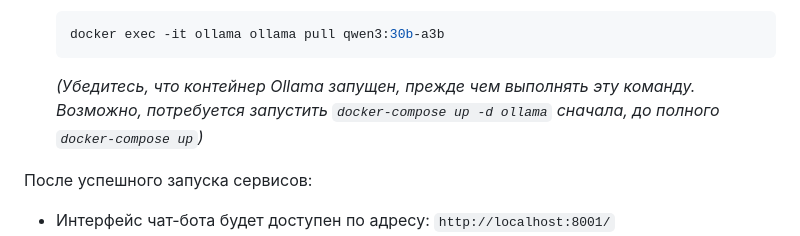
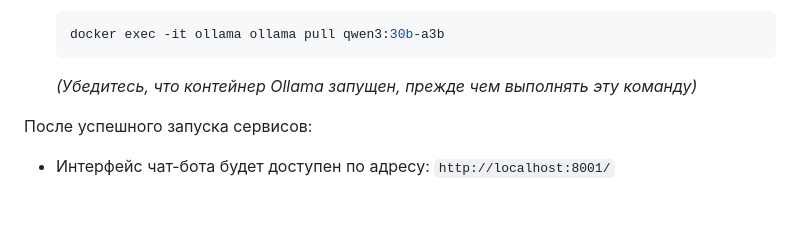
Before and after one commit to fishenzone/sfn-rag, a Markdown page: README.md, the part around the change. Rendered like a GitHub page; blank space fills up the shorter version.

Commit message:
fix order

````diff
--- a/README.md
+++ b/README.md
@@ -44,7 +44,7 @@
     ```bash
     docker exec -it ollama ollama pull qwen3:30b-a3b
     ```
-    *(Убедитесь, что контейнер Ollama запущен, прежде чем выполнять эту команду. Возможно, потребуется запустить `docker-compose up -d ollama` сначала, до полного `docker-compose up`)*
+    *(Убедитесь, что контейнер Ollama запущен, прежде чем выполнять эту команду)*
 
 После успешного запуска сервисов:
 
````
